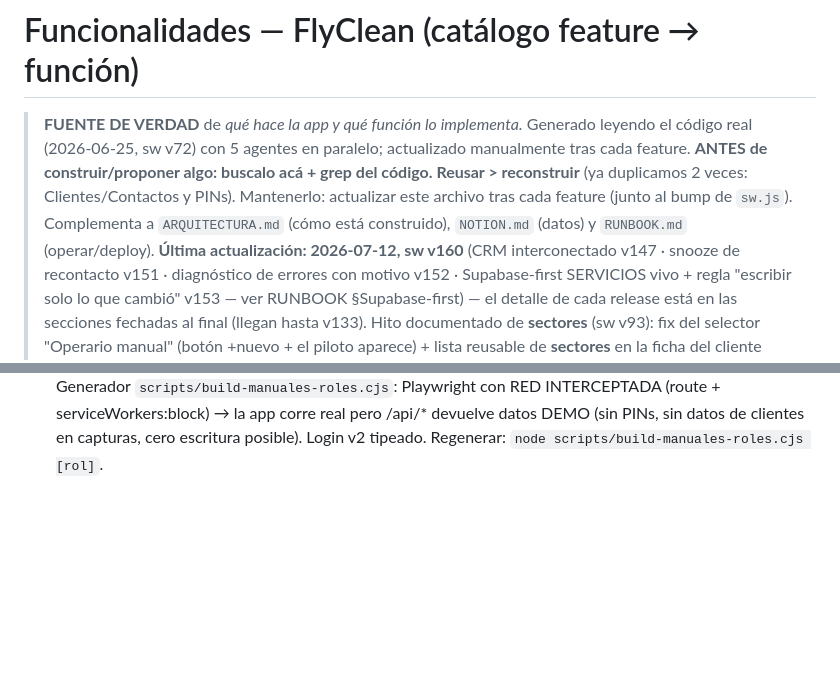
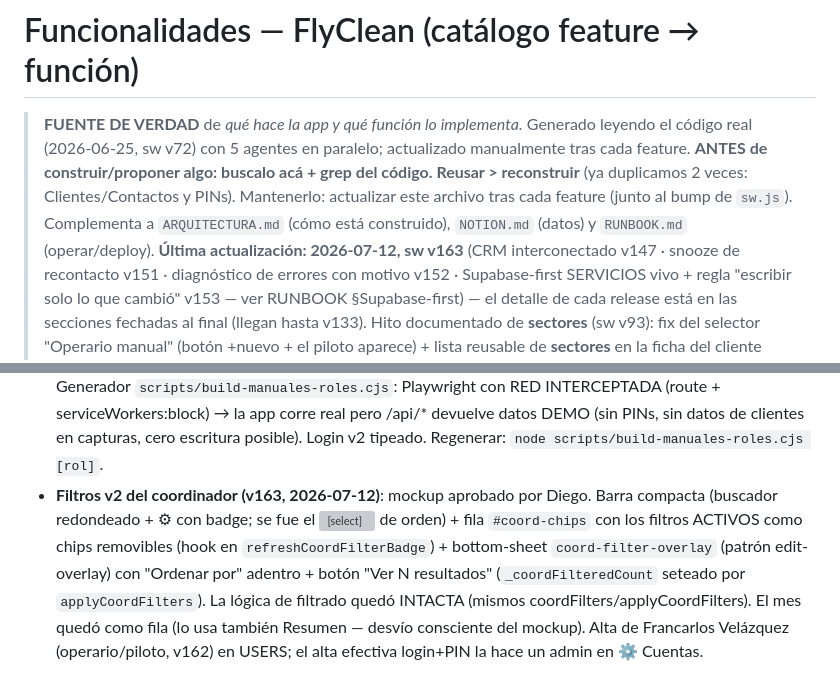
Before and after one commit to flycleanuy-dev/flyclean-app, a Markdown page: docs/FUNCIONALIDADES.md, 2 parts joined by grey strips. Rendered like a GitHub page; blank space fills up the shorter version; grey boxes are pictures that could not be loaded.

Commit message:
docs: filtros v2 + alta Francarlos (FUNCIONALIDADES v163)
Co-Authored-By: Claude Fable 5 <noreply@anthropic.com>

```diff
--- a/docs/FUNCIONALIDADES.md
+++ b/docs/FUNCIONALIDADES.md
@@ -5,7 +5,7 @@
 > **ANTES de construir/proponer algo: buscalo acá + grep del código. Reusar > reconstruir** (ya
 > duplicamos 2 veces: Clientes/Contactos y PINs). Mantenerlo: actualizar este archivo tras cada feature
 > (junto al bump de `sw.js`). Complementa a `ARQUITECTURA.md` (cómo está construido), `NOTION.md`
-> (datos) y `RUNBOOK.md` (operar/deploy). **Última actualización: 2026-07-12, sw v160** (CRM interconectado
+> (datos) y `RUNBOOK.md` (operar/deploy). **Última actualización: 2026-07-12, sw v163** (CRM interconectado
 > v147 · snooze de recontacto v151 · diagnóstico de errores con motivo v152 · Supabase-first SERVICIOS vivo +
 > regla "escribir solo lo que cambió" v153 — ver RUNBOOK §Supabase-first) — el detalle de cada
 > release está en las secciones fechadas al final (llegan hasta v133). Hito documentado de **sectores** (sw v93):
@@ -798,3 +798,10 @@ _Generado automáticamente del código (workflow `inventario-funcionalidades`).
   Generador `scripts/build-manuales-roles.cjs`: Playwright con RED INTERCEPTADA (route + serviceWorkers:block)
   → la app corre real pero /api/* devuelve datos DEMO (sin PINs, sin datos de clientes en capturas, cero
   escritura posible). Login v2 tipeado. Regenerar: `node scripts/build-manuales-roles.cjs [rol]`.
+- **Filtros v2 del coordinador (v163, 2026-07-12)**: mockup aprobado por Diego. Barra compacta (buscador
+  redondeado + ⚙︎ con badge; se fue el <select> de orden) + fila `#coord-chips` con los filtros ACTIVOS como
+  chips removibles (hook en `refreshCoordFilterBadge`) + bottom-sheet `coord-filter-overlay` (patrón
+  edit-overlay) con "Ordenar por" adentro + botón "Ver N resultados" (`_coordFilteredCount` seteado por
+  `applyCoordFilters`). La lógica de filtrado quedó INTACTA (mismos coordFilters/applyCoordFilters). El mes
+  quedó como fila (lo usa también Resumen — desvío consciente del mockup). Alta de Francarlos Velázquez
+  (operario/piloto, v162) en USERS; el alta efectiva login+PIN la hace un admin en ⚙️ Cuentas.
```
